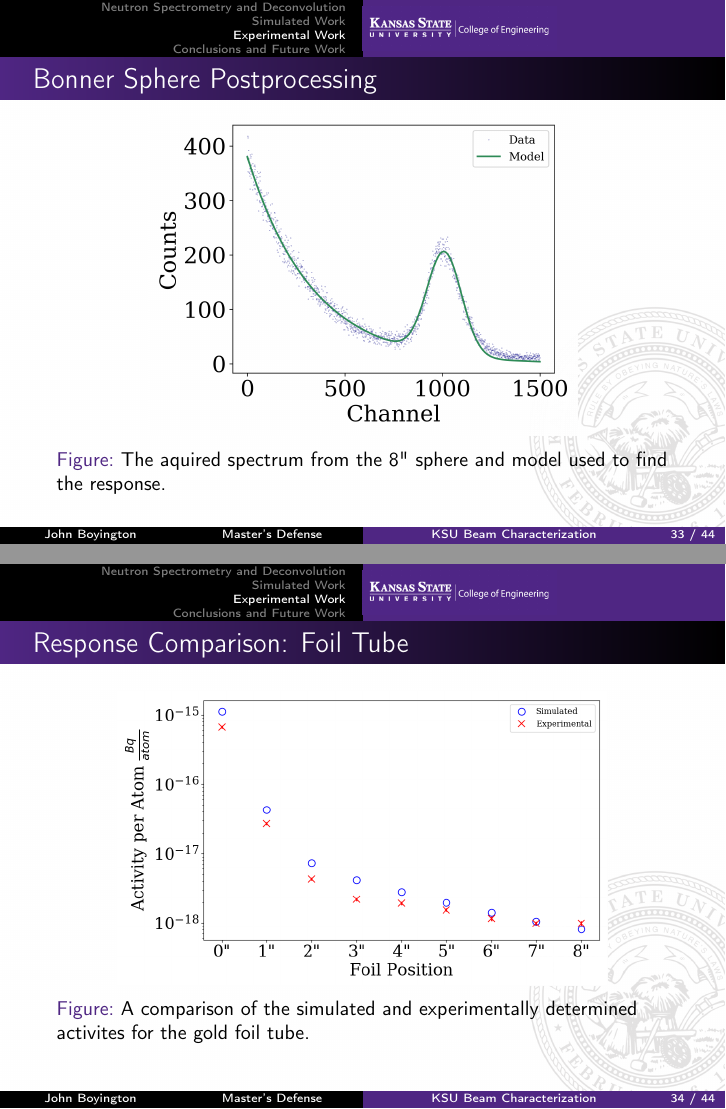
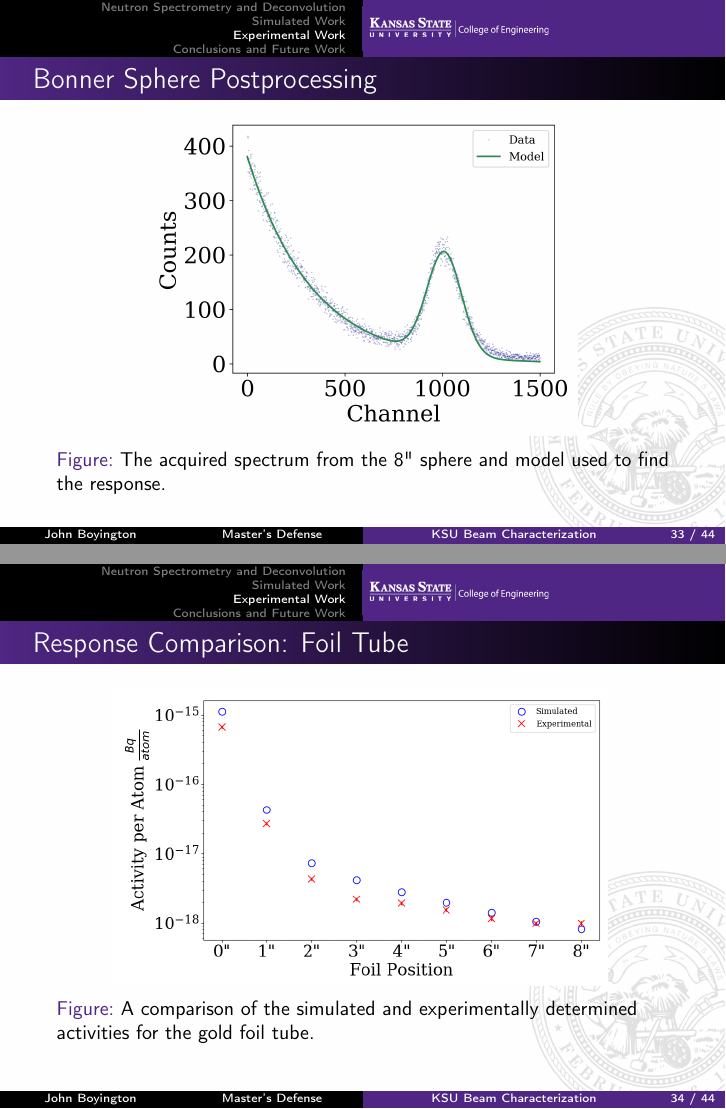
Before and after one commit to johnboyington/masters_thesis, LaTeX slides (slides/slides.tex): pages 33 and 34 of 44, joined at a grey line. Compiled offline with pdfLaTeX.

Commit message:
actually committing spellcheck changes

```diff
--- a/slides/slides.tex
+++ b/slides/slides.tex
@@ -544,7 +544,7 @@ Allows for {\it transient} power data to be used when calculating saturation act
 \begin{figure}
 \centering
 \includegraphics[width = 0.7\textwidth]{bs4_spectrum}
-\caption{The aquired spectrum from the 8" sphere and model used to find the response.}
+\caption{The acquired spectrum from the 8" sphere and model used to find the response.}
 \end{figure}
 
 \end{frame}
@@ -556,7 +556,7 @@ Allows for {\it transient} power data to be used when calculating saturation act
 \begin{figure}
 \centering
 \includegraphics[width = 0.8\textwidth]{compare_activities}
-\caption{A comparison of the simulated and experimentally determined activites for the gold foil tube.}
+\caption{A comparison of the simulated and experimentally determined activities for the gold foil tube.}
 \end{figure}
 
 \end{frame}
```
Also changed, not shown: slides/slides.tex (8 more changed lines).
